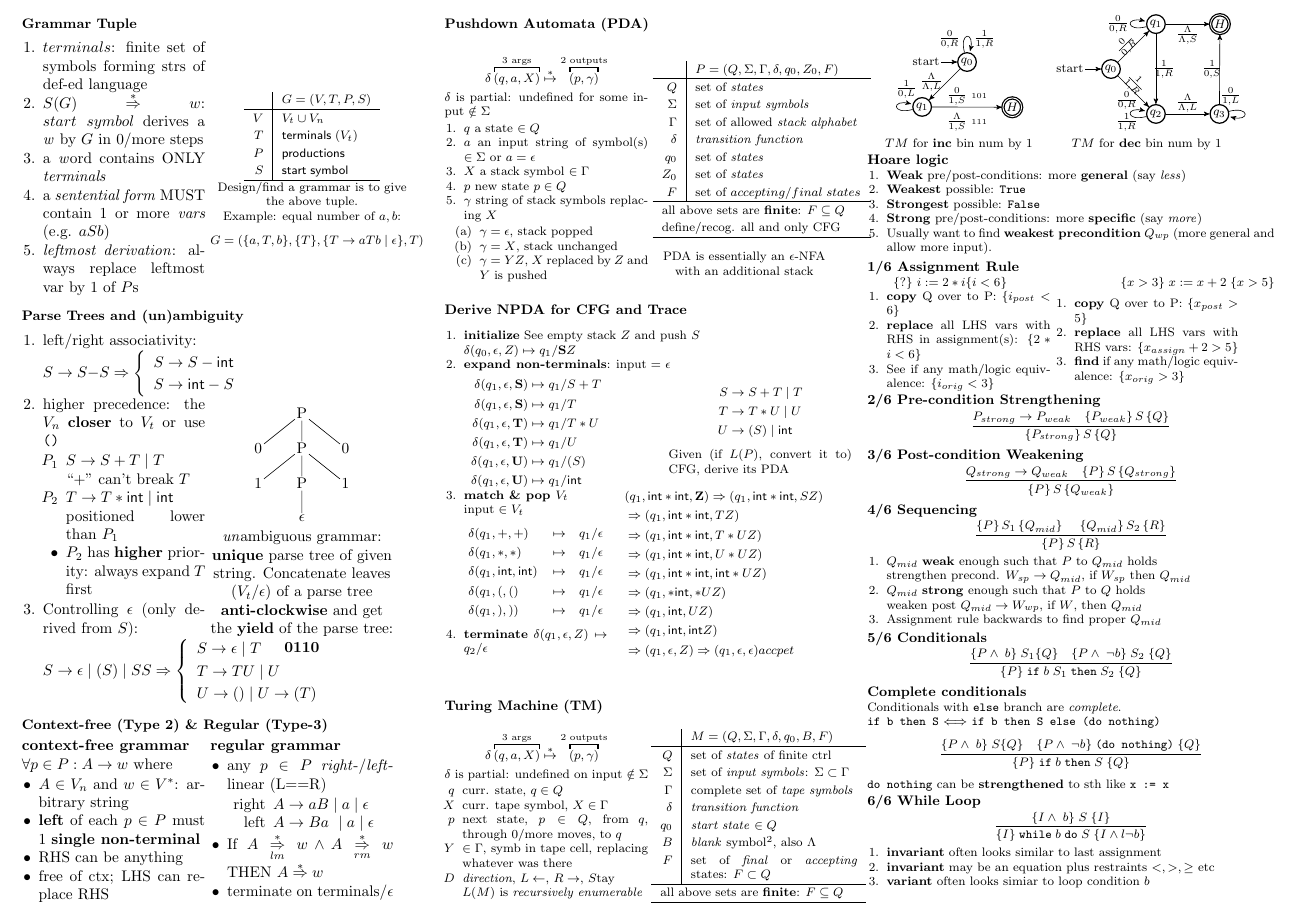
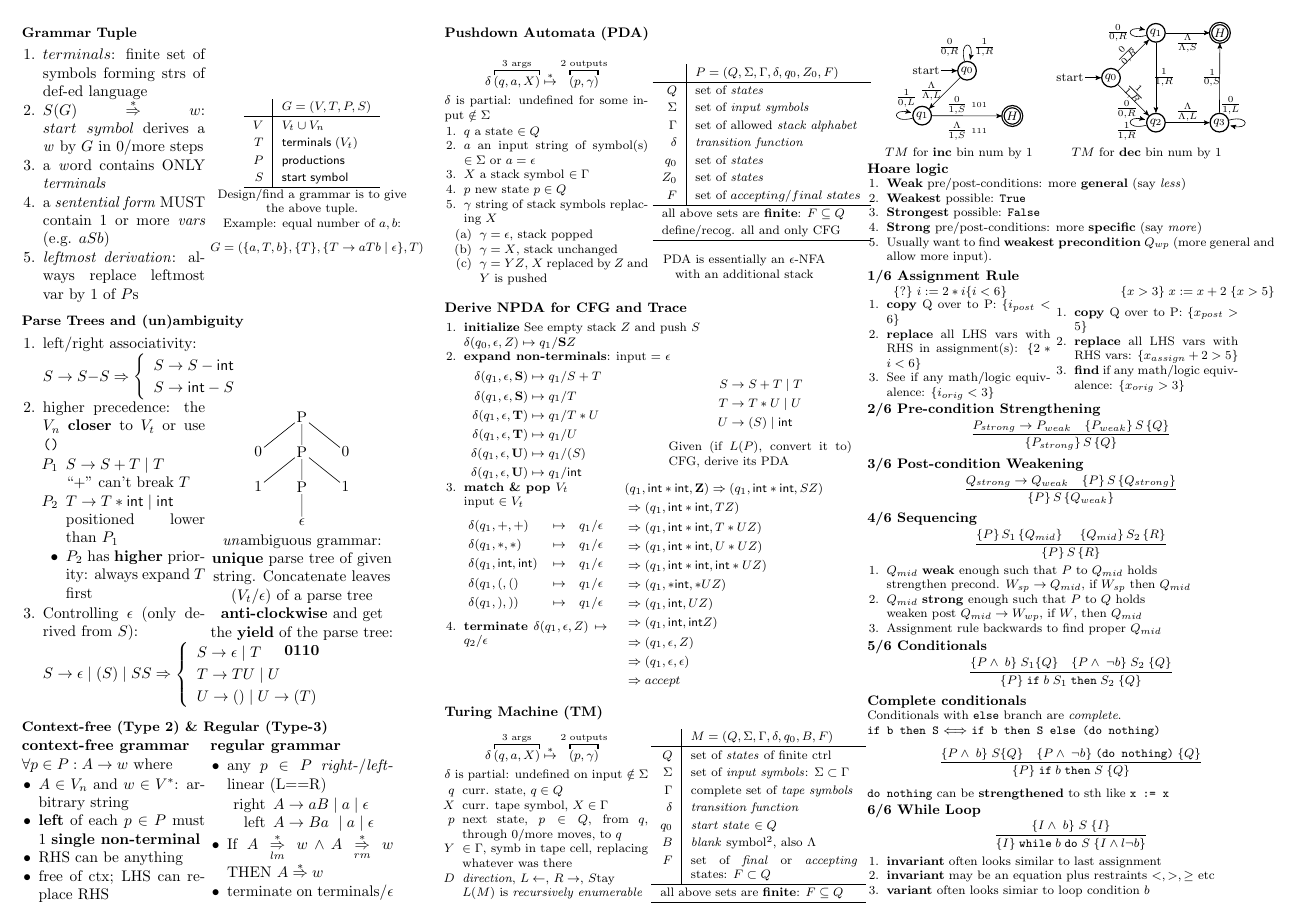
Before and after one commit to Linerre/cheatsheets, a LaTeX document (comp6260/notes/cheatsheet_final.tex, which reads comp6260/notes/final/cfl2pda.tex): page 2 of 2. Compiled offline with pdfLaTeX.

Commit message:
Fix typo and format error

```diff
--- a/comp6260/notes/cheatsheet_final.tex
+++ b/comp6260/notes/cheatsheet_final.tex
@@ -1,7 +1,7 @@
 \documentclass[10pt,a4paper,landscape]{article}
 
 % -- Layout ----
-\usepackage[top=0.3cm, bottom=0.5cm, left=0.5cm, right=0.5cm, landscape]{geometry}
+\usepackage[top=0.5cm, bottom=0.5cm, left=0.5cm, right=0.5cm, landscape]{geometry}
 
 % -- Titles ----
 \usepackage[
--- a/comp6260/notes/final/cfl2pda.tex
+++ b/comp6260/notes/final/cfl2pda.tex
@@ -56,7 +56,10 @@ Given (if \(L(P)\), convert it to) CFG, derive its PDA
     &\Rightarrow (q_{1}, \mathsf{ * int}, *UZ)\\
     &\Rightarrow (q_{1}, \mathsf{int}, UZ)\\
     &\Rightarrow (q_{1}, \mathsf{int}, \mathsf{int}Z)\\
-    &\Rightarrow (q_{1}, \epsilon, Z) \Rightarrow (q_{1}, \epsilon, \epsilon) accpet\\
+    % &\Rightarrow (q_{1}, \epsilon, Z) \Rightarrow (q_{1}, \epsilon, \epsilon) \\
+    &\Rightarrow (q_{1}, \epsilon, Z) \\
+    &\Rightarrow (q_{1}, \epsilon, \epsilon)\\
+    &\Rightarrow accept
   \end{align*}
 \end{minipage}
 }
```
